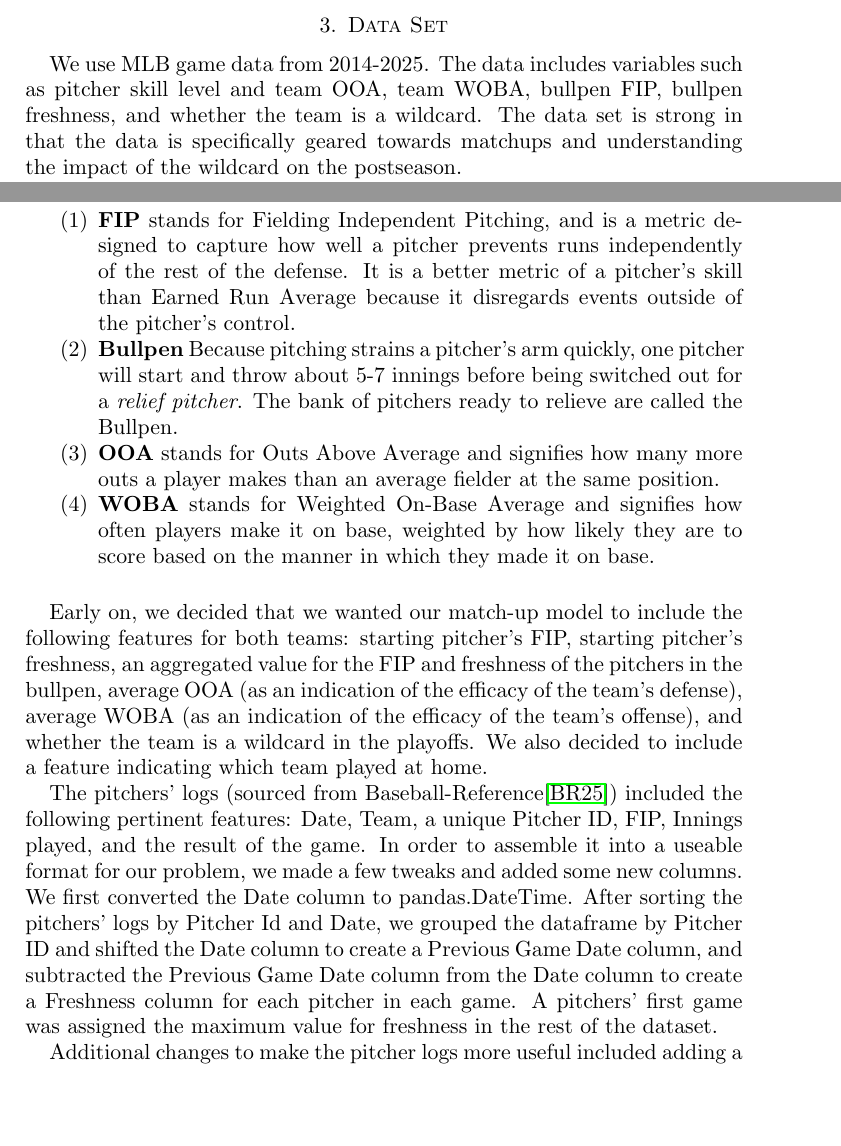
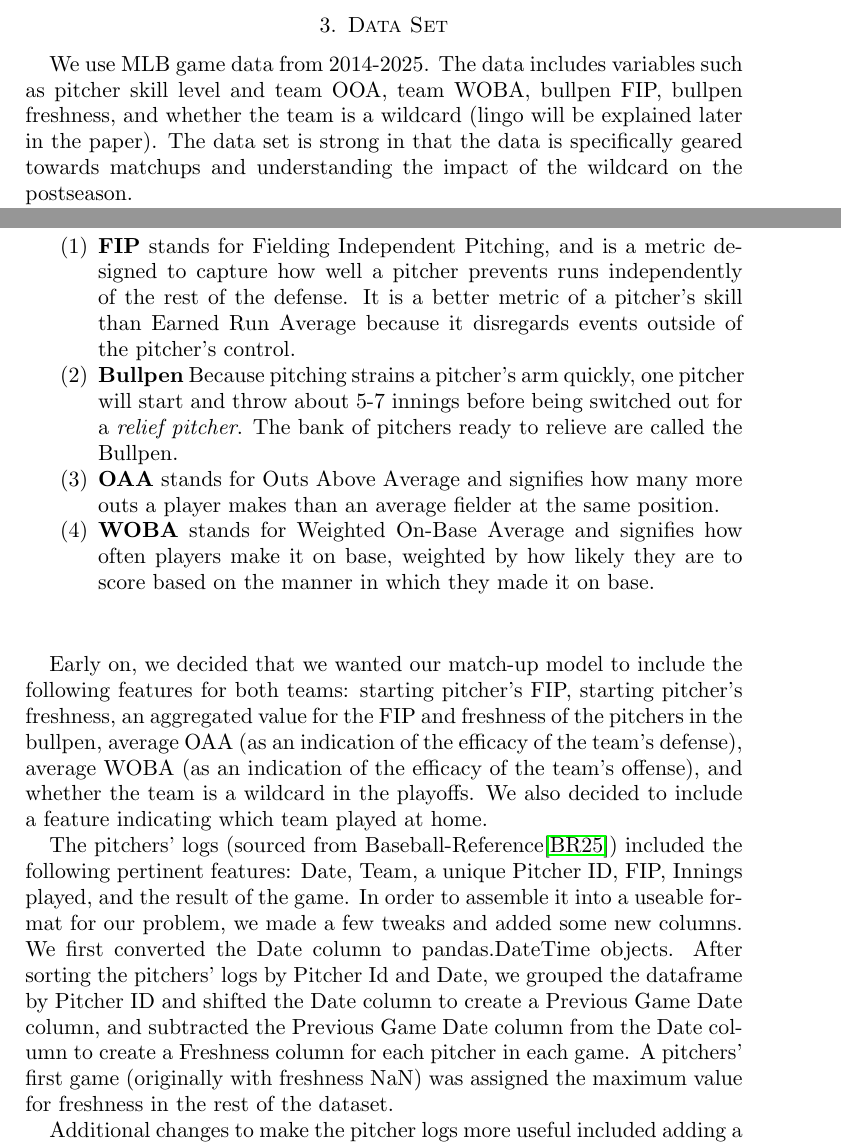
Before and after one commit to jackdpond/snare_algo, a LaTeX paper (Paper/Draft.tex): two parts of pages 2 and 3 of 9, joined at a grey line, cut so that both start at the same text, the shorter picture padded with empty space. Compiled offline with pdfLaTeX.

Commit message:
fixed typos and edited for clarity

```diff
--- a/Paper/Draft.tex
+++ b/Paper/Draft.tex
@@ -62,7 +62,7 @@ Several previous studies have examined MLB postseason performance. Baseball Pros
 %% Second Section
 \section{Data Set}
 
-\par We use MLB game data from 2014-2025. The data includes variables such as pitcher skill level and team OOA, team WOBA, bullpen FIP, bullpen freshness, and whether the team is a wildcard. The data set is strong in that the data is specifically geared towards matchups and understanding the impact of the wildcard on the postseason.
+\par We use MLB game data from 2014-2025. The data includes variables such as pitcher skill level and team OOA, team WOBA, bullpen FIP, bullpen freshness, and whether the team is a wildcard (lingo will be explained later in the paper). The data set is strong in that the data is specifically geared towards matchups and understanding the impact of the wildcard on the postseason.
 
 \par We gathered the data for the project in three main pulls. Our final dataset incorporates data from 1) The pitcher logs for each game for each pitcher during the regular season from 2014-2025, 2) the pitcher logs for each game for each pitcher during the post season from 2014-2025, and 3) team level statistics (such as outs above average or weighted on-base average, whether the team is a wildcard) for each team for each year from 2014 - 2025.
 
@@ -85,13 +83,13 @@ Based on our prior experience with baseball, we form the following hypotheses:
   \begin{enumerate}
   \item \textbf{FIP} stands for Fielding Independent Pitching, and is a metric designed to capture how well a pitcher prevents runs independently of the rest of the defense. It is a better metric of a pitcher's skill than Earned Run Average because it disregards events outside of the pitcher's control.
   \item \textbf{Bullpen} Because pitching strains a pitcher's arm quickly, one pitcher will start and throw about 5-7 innings before being switched out for a \textit{relief pitcher}. The bank of pitchers ready to relieve are called the Bullpen.
-  \item \textbf{OOA} stands for Outs Above Average and signifies how many more outs a player makes than an average fielder at the same position.
+  \item \textbf{OAA} stands for Outs Above Average and signifies how many more outs a player makes than an average fielder at the same position.
   \item \textbf{WOBA} stands for Weighted On-Base Average and signifies how often players make it on base, weighted by how likely they are to score based on the manner in which they made it on base.
 \end{enumerate}
 
-\par Early on, we decided that we wanted our match-up model to include the following features for both teams: starting pitcher's FIP, starting pitcher's freshness, an aggregated value for the FIP and freshness of the pitchers in the bullpen, average OOA (as an indication of the efficacy of the team's defense), average WOBA (as an indication of the efficacy of the team's offense), and whether the team is a wildcard in the playoffs. We also decided to include a feature indicating which team played at home.
+\par Early on, we decided that we wanted our match-up model to include the following features for both teams: starting pitcher's FIP, starting pitcher's freshness, an aggregated value for the FIP and freshness of the pitchers in the bullpen, average OAA (as an indication of the efficacy of the team's defense), average WOBA (as an indication of the efficacy of the team's offense), and whether the team is a wildcard in the playoffs. We also decided to include a feature indicating which team played at home.
 
-\par The pitchers' logs (sourced from Baseball-Reference\cite{baseballref}) included the following pertinent features: Date, Team, a unique Pitcher ID, FIP, Innings played, and the result of the game. In order to assemble it into a useable format for our problem, we made a few tweaks and added some new columns. We first converted the Date column to pandas.DateTime. After sorting the pitchers' logs by Pitcher Id and Date, we grouped the dataframe by Pitcher ID and shifted the Date column to create a Previous Game Date column, and subtracted the Previous Game Date column from the Date column to create a Freshness column for each pitcher in each game. A pitchers' first game was assigned the maximum value for freshness in the rest of the dataset.
+\par The pitchers' logs (sourced from Baseball-Reference\cite{baseballref}) included the following pertinent features: Date, Team, a unique Pitcher ID, FIP, Innings played, and the result of the game. In order to assemble it into a useable format for our problem, we made a few tweaks and added some new columns. We first converted the Date column to pandas.DateTime objects. After sorting the pitchers' logs by Pitcher Id and Date, we grouped the dataframe by Pitcher ID and shifted the Date column to create a Previous Game Date column, and subtracted the Previous Game Date column from the Date column to create a Freshness column for each pitcher in each game. A pitchers' first game (originally with freshness NaN) was assigned the maximum value for freshness in the rest of the dataset.
 
 \par Additional changes to make the pitcher logs more useful included adding a Starter feature that one-hot-encodes whether the pitcher started that game, and a Game ID to uniquely identify each game, based on the date and the two teams playing.
 
```
Also changed, not shown: Paper/Draft.pdf, Paper/Draft.tex (6 more changed lines), 3 other files.
